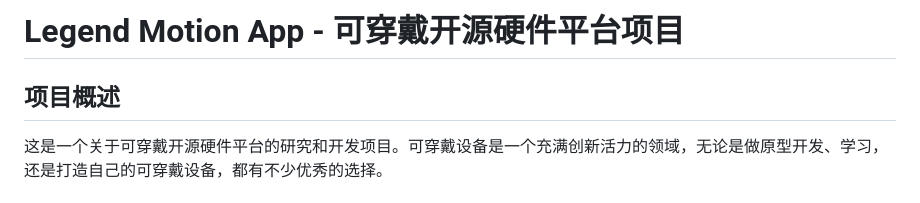
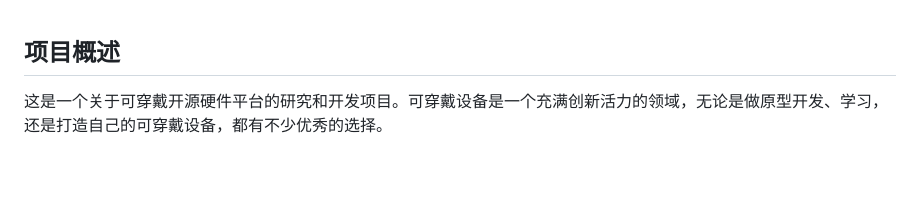
Before and after one commit to SailCPU/legend-motion-app, a Markdown page: 01-项目文档/Legend Motion App - 可穿戴开源硬件平台项目.md, the part around the change. GitHub-like rendering; blank space fills up the shorter version.

```diff
--- a/01-项目文档/可穿戴开源硬件平台项目.md
+++ b/01-项目文档/Legend Motion App - 可穿戴开源硬件平台项目.md
@@ -1,4 +1,3 @@
-# Legend Motion App - 可穿戴开源硬件平台项目
 
 ## 项目概述
 
```
Also changed, not shown: GitHub上传指南.md (deleted, +0 -104 lines).
